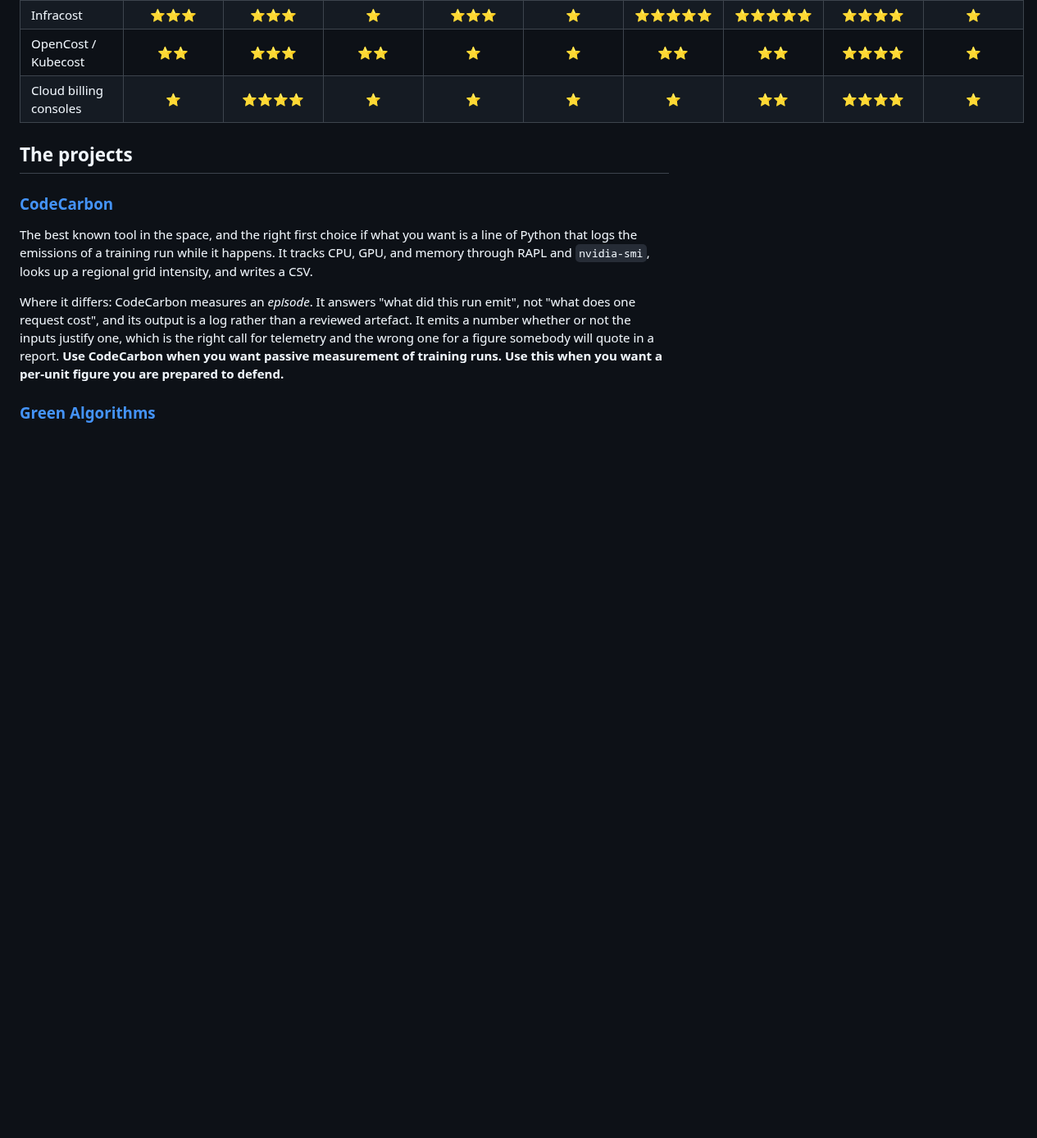
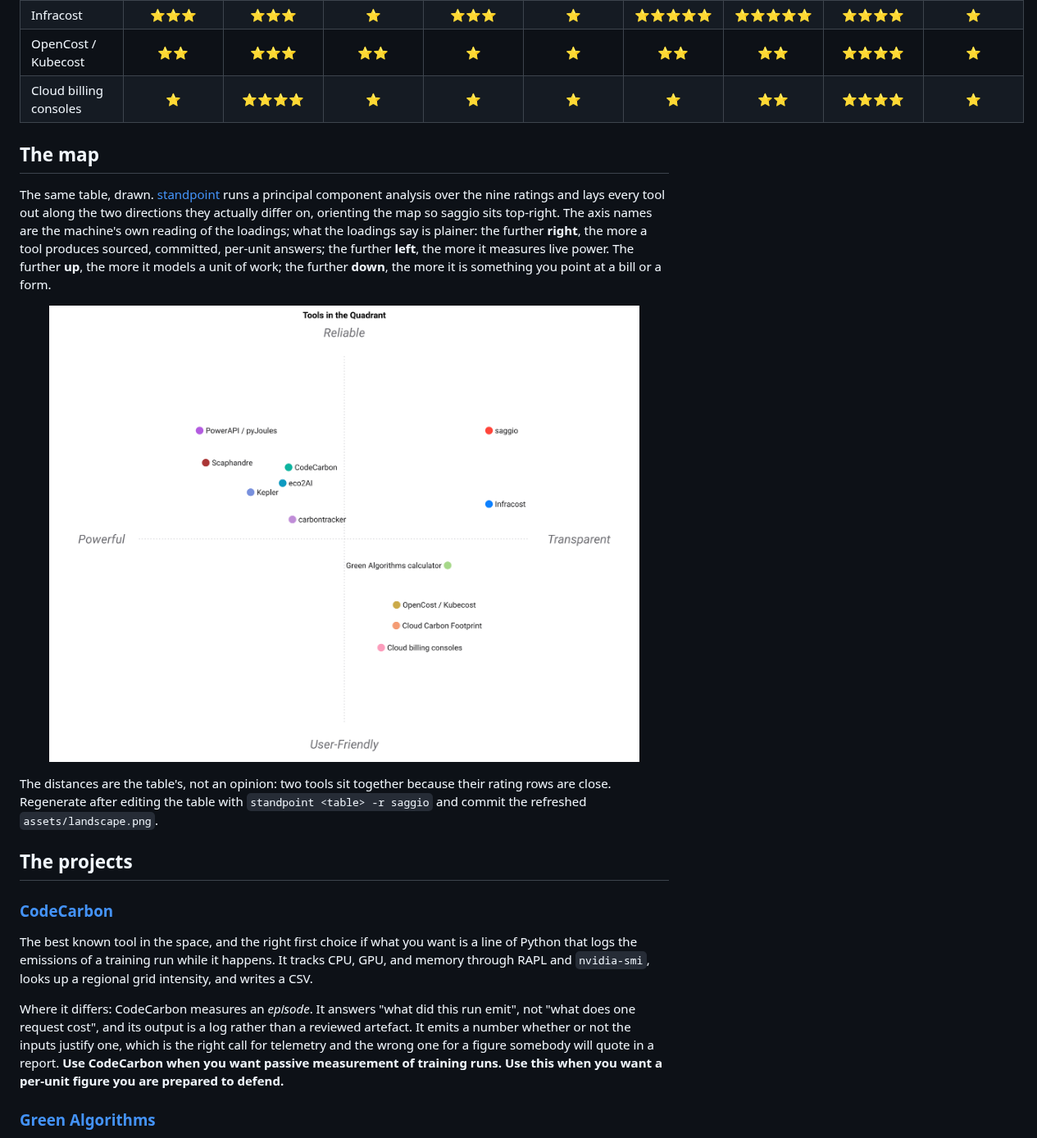
Before and after one commit to warith-harchaoui/saggio, a Markdown page: LANDSCAPE.md, the part around the change. Shown at 82% size. GitHub-like rendering; pictures changed too: assets/landscape.png (added); blank space fills up the shorter version.

```diff
--- a/LANDSCAPE.md
+++ b/LANDSCAPE.md
@@ -28,6 +28,25 @@ date, [say so](CONTRIBUTING.md).
 | Infracost | ⭐⭐⭐ | ⭐⭐⭐ | ⭐ | ⭐⭐⭐ | ⭐ | ⭐⭐⭐⭐⭐ | ⭐⭐⭐⭐⭐ | ⭐⭐⭐⭐ | ⭐ |
 | OpenCost / Kubecost | ⭐⭐ | ⭐⭐⭐ | ⭐⭐ | ⭐ | ⭐ | ⭐⭐ | ⭐⭐ | ⭐⭐⭐⭐ | ⭐ |
 | Cloud billing consoles | ⭐ | ⭐⭐⭐⭐ | ⭐ | ⭐ | ⭐ | ⭐ | ⭐⭐ | ⭐⭐⭐⭐ | ⭐ |
+
+## The map
+
+The same table, drawn. [standpoint](https://github.com/warith-harchaoui/standpoint)
+runs a principal component analysis over the nine ratings and lays every tool out
+along the two directions they actually differ on, orienting the map so saggio sits
+top-right. The axis names are the machine's own reading of the loadings; what the
+loadings say is plainer: the further **right**, the more a tool produces sourced,
+committed, per-unit answers; the further **left**, the more it measures live power.
+The further **up**, the more it models a unit of work; the further **down**, the
+more it is something you point at a bill or a form.
+
+<p align="center">
+  <img src="assets/landscape.png" alt="Positioning map of the twelve tools along two principal components, saggio in the top-right corner" width="720">
+</p>
+
+The distances are the table's, not an opinion: two tools sit together because
+their rating rows are close. Regenerate after editing the table with
+`standpoint <table> -r saggio` and commit the refreshed `assets/landscape.png`.
 
 ## The projects
 
```
Also changed, not shown: PAYSAGE.md (+21 -0 lines), 1 other file.
